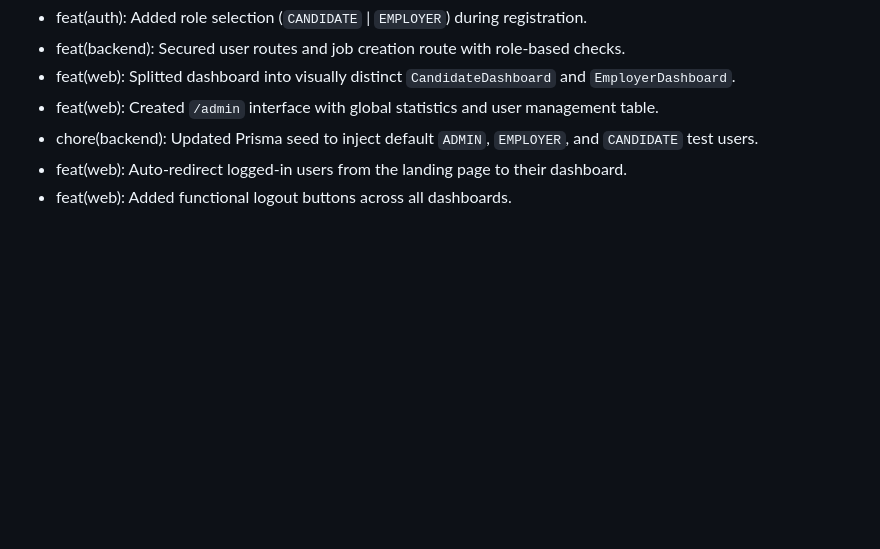
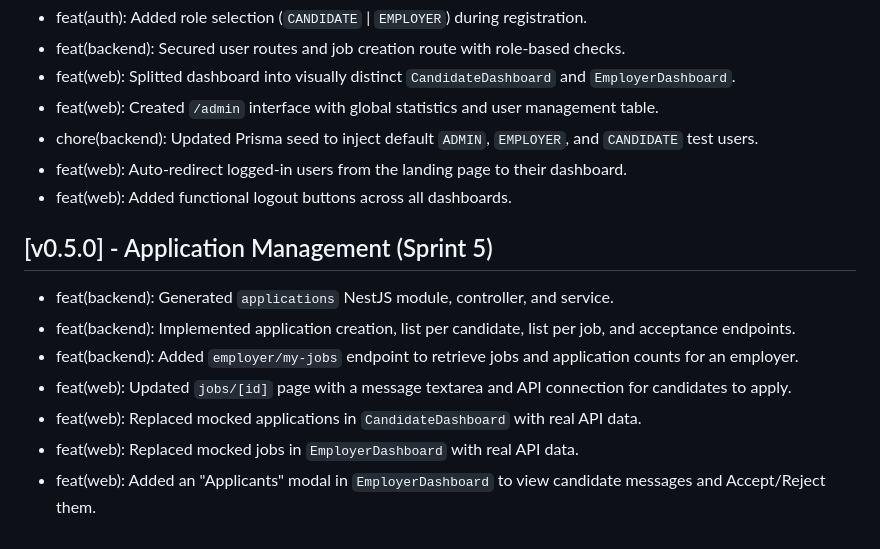
Before and after one commit to steve-237/jobconnect, a Markdown page: CHANGELOG.md, the part around the change. Rendered like a GitHub page; blank space fills up the shorter version.

Commit message:
docs: update changelog with sprint 5 features

```diff
--- a/CHANGELOG.md
+++ b/CHANGELOG.md
@@ -69,3 +69,12 @@ This document tracks all implemented steps and modifications for the JobConnect
 - chore(backend): Updated Prisma seed to inject default `ADMIN`, `EMPLOYER`, and `CANDIDATE` test users.
 - feat(web): Auto-redirect logged-in users from the landing page to their dashboard.
 - feat(web): Added functional logout buttons across all dashboards.
+
+## [v0.5.0] - Application Management (Sprint 5)
+- feat(backend): Generated `applications` NestJS module, controller, and service.
+- feat(backend): Implemented application creation, list per candidate, list per job, and acceptance endpoints.
+- feat(backend): Added `employer/my-jobs` endpoint to retrieve jobs and application counts for an employer.
+- feat(web): Updated `jobs/[id]` page with a message textarea and API connection for candidates to apply.
+- feat(web): Replaced mocked applications in `CandidateDashboard` with real API data.
+- feat(web): Replaced mocked jobs in `EmployerDashboard` with real API data.
+- feat(web): Added an "Applicants" modal in `EmployerDashboard` to view candidate messages and Accept/Reject them.
```
